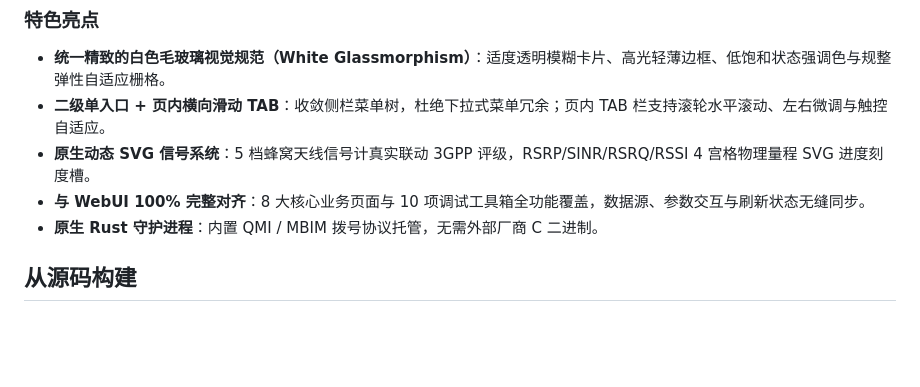
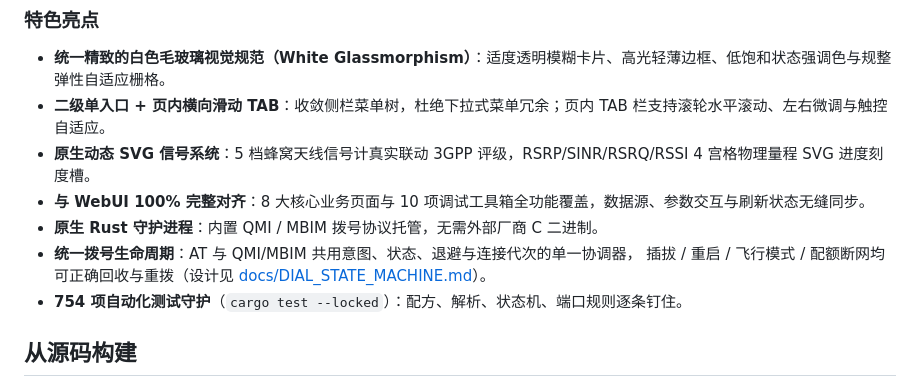
Before and after one commit to LianXia233/modem-pro-unified, a Markdown page: README.md, the part around one of its changes. GitHub-like rendering; blank space fills up the shorter version.

```diff
--- a/README.md
+++ b/README.md
@@ -35,6 +38,9 @@ OpenWrt 上统一管理 **5G/LTE 模组**（移远 Quectel、广和通 Fibocom
 - **原生动态 SVG 信号系统**：5 档蜂窝天线信号计真实联动 3GPP 评级，RSRP/SINR/RSRQ/RSSI 4 宫格物理量程 SVG 进度刻度槽。
 - **与 WebUI 100% 完整对齐**：8 大核心业务页面与 10 项调试工具箱全功能覆盖，数据源、参数交互与刷新状态无缝同步。
 - **原生 Rust 守护进程**：内置 QMI / MBIM 拨号协议托管，无需外部厂商 C 二进制。
+- **统一拨号生命周期**：AT 与 QMI/MBIM 共用意图、状态、退避与连接代次的单一协调器，
+  插拔 / 重启 / 飞行模式 / 配额断网均可正确回收与重拨（设计见 [docs/DIAL_STATE_MACHINE.md](docs/DIAL_STATE_MACHINE.md)）。
+- **754 项自动化测试守护**（`cargo test --locked`）：配方、解析、状态机、端口规则逐条钉住。
 
 ## 从源码构建
 
```
Also changed, not shown: other parts of README.md (+17 -7 lines), CHANGELOG.md (+17 -0 lines).
